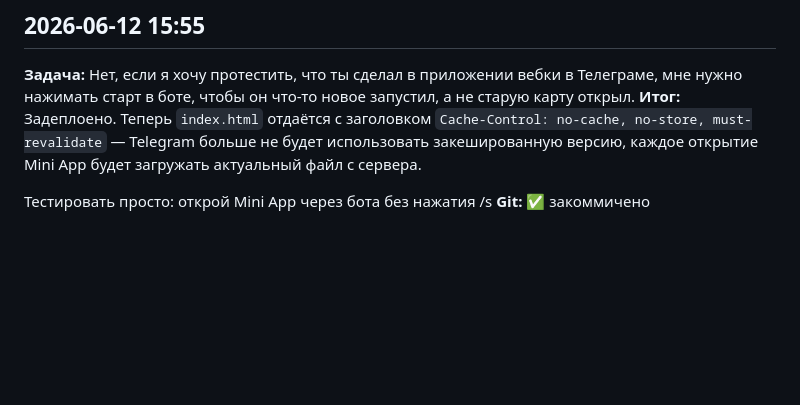
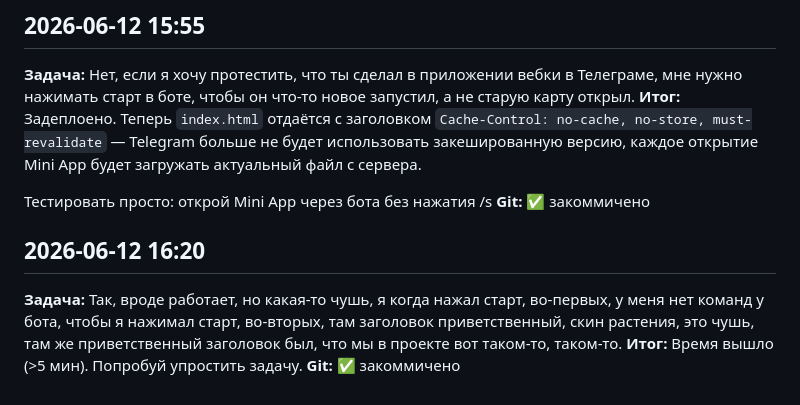
Before and after one commit to andreymaltc-ai/znanie-sila, a Markdown page: BOT_SESSION_LOG.md, the part around the change. Drawn GitHub-style; blank space fills up the shorter version.

Commit message:
[bot] Задача и так простая. У меня на входном экране в боте пишет

```diff
--- a/BOT_SESSION_LOG.md
+++ b/BOT_SESSION_LOG.md
@@ -76,3 +76,8 @@
 
 Тестировать просто: открой Mini App через бота без нажатия /s
 **Git:** ✅ закоммичено
+
+## 2026-06-12 16:20
+**Задача:** Так, вроде работает, но какая-то чушь, я когда нажал старт, во-первых, у меня нет команд у бота, чтобы я нажимал старт, во-вторых, там заголовок приветственный, скин растения, это чушь, там же приветственный заголовок был, что мы в проекте вот таком-то, таком-то.
+**Итог:** Время вышло (>5 мин). Попробуй упростить задачу.
+**Git:** ✅ закоммичено
```
